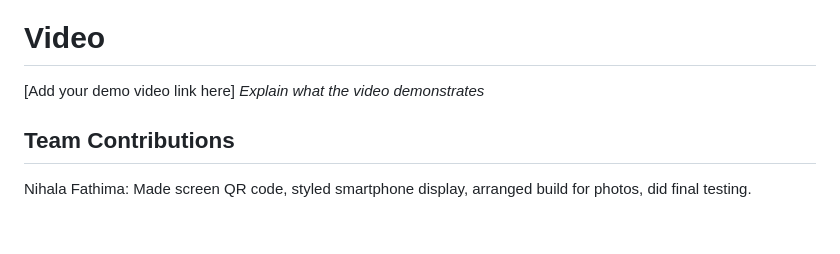
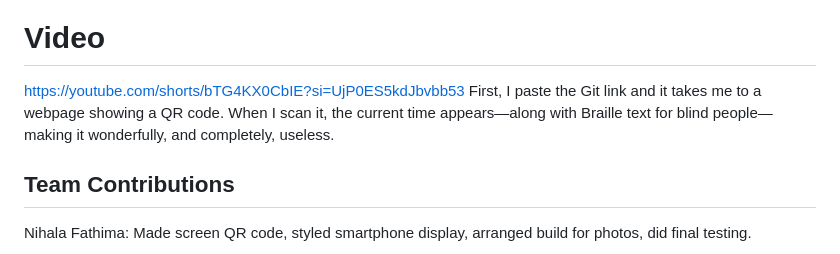
Before and after one commit to aminnajwa/useless-project, a Markdown page: README.md, the part around the change. Drawn GitHub-style; blank space fills up the shorter version.

```diff
--- a/README.md
+++ b/README.md
@@ -148,8 +148,9 @@ Step 4: You smile at how much effort it took to do something your watch could ha
 
 ### Project Demo
 # Video
-[Add your demo video link here]
-*Explain what the video demonstrates*
+https://youtube.com/shorts/bTG4KX0CbIE?si=UjP0ES5kdJbvbb53
+ First, I paste the Git link and it takes me to a webpage showing a QR code.
+ When I scan it, the current time appears—along with Braille text for blind people—making it wonderfully, and completely, useless.
 
 ## Team Contributions
 Nihala Fathima: Made screen QR code, styled smartphone display, arranged build for photos, did final testing.
```
